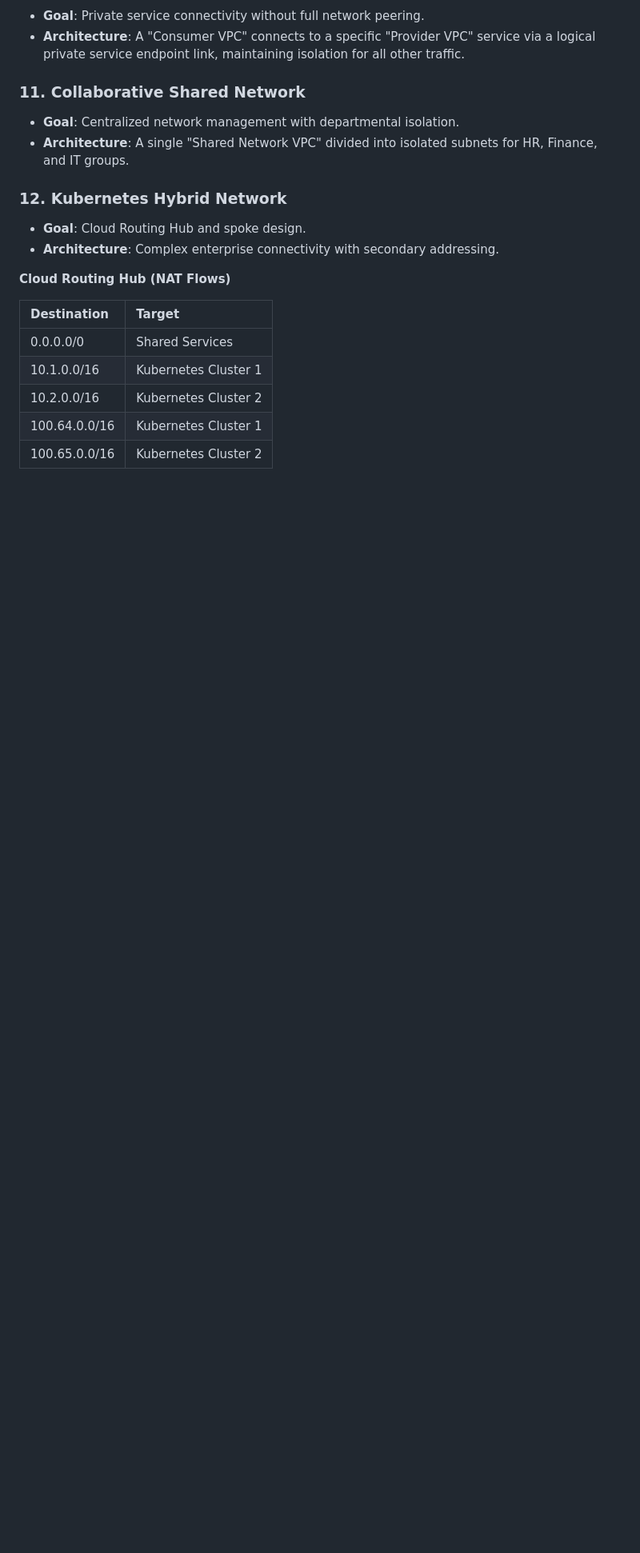
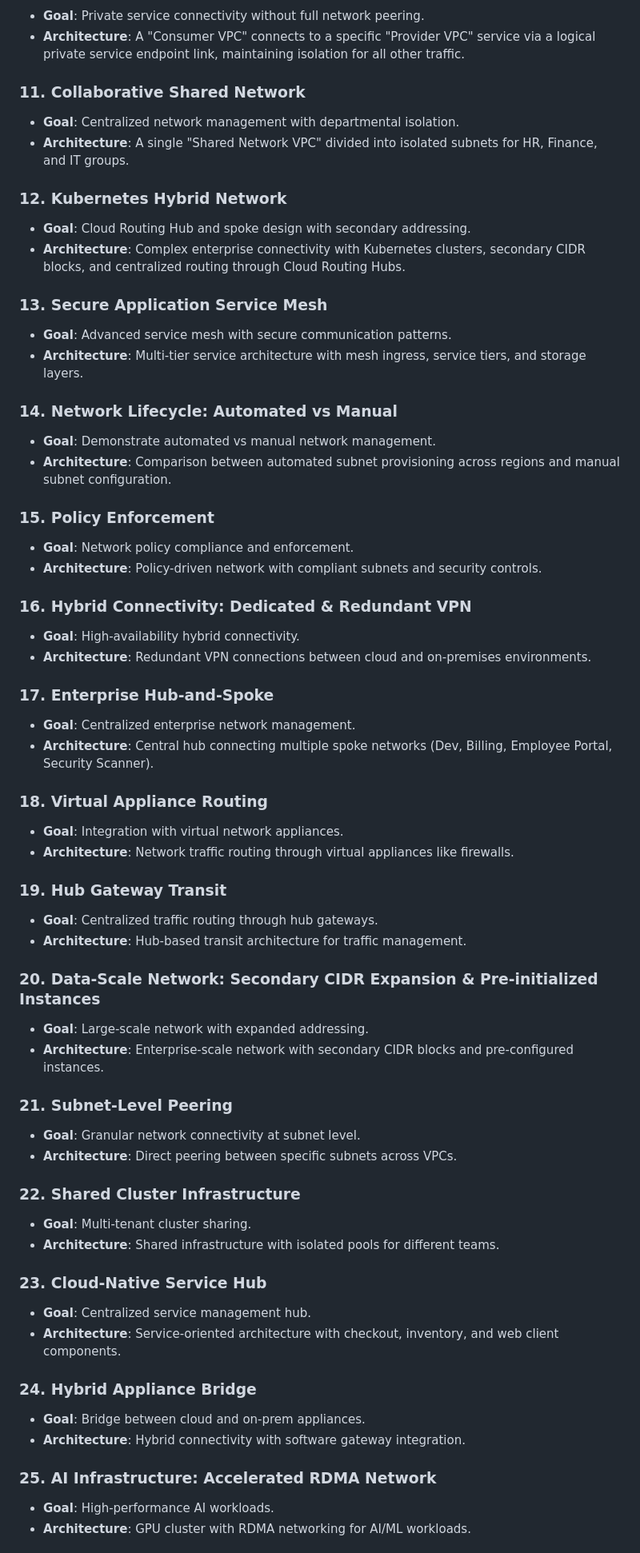
Before and after one commit to lloydchang/cloud-networking-control-plane-simulator, a Markdown page: docs/VPC.md, the part around one of its changes. Shown at 80% size. Drawn GitHub-style; blank space fills up the shorter version.

```diff
--- a/docs/VPC.md
+++ b/docs/VPC.md
@@ -84,16 +88,71 @@ The simulator includes 40 key scenarios, ordered from basic connectivity to comp
 
 ### 12. Kubernetes Hybrid Network
 
-* **Goal**: Cloud Routing Hub and spoke design.
-* **Architecture**: Complex enterprise connectivity with secondary addressing.
+* **Goal**: Cloud Routing Hub and spoke design with secondary addressing.
+* **Architecture**: Complex enterprise connectivity with Kubernetes clusters, secondary CIDR blocks, and centralized routing through Cloud Routing Hubs.
 
+### 13. Secure Application Service Mesh
 
-**Cloud Routing Hub (NAT Flows)**
+* **Goal**: Advanced service mesh with secure communication patterns.
+* **Architecture**: Multi-tier service architecture with mesh ingress, service tiers, and storage layers.
 
-| Destination | Target |
-| :--- | :--- |
-| 0.0.0.0/0 | Shared Services |
-| 10.1.0.0/16 | Kubernetes Cluster 1 |
-| 10.2.0.0/16 | Kubernetes Cluster 2 |
-| 100.64.0.0/16 | Kubernetes Cluster 1 |
-| 100.65.0.0/16 | Kubernetes Cluster 2 |
+### 14. Network Lifecycle: Automated vs Manual
+
+* **Goal**: Demonstrate automated vs manual network management.
+* **Architecture**: Comparison between automated subnet provisioning across regions and manual subnet configuration.
+
+### 15. Policy Enforcement
+
+* **Goal**: Network policy compliance and enforcement.
+* **Architecture**: Policy-driven network with compliant subnets and security controls.
+
+### 16. Hybrid Connectivity: Dedicated & Redundant VPN
+
+* **Goal**: High-availability hybrid connectivity.
+* **Architecture**: Redundant VPN connections between cloud and on-premises environments.
+
+### 17. Enterprise Hub-and-Spoke
+
+* **Goal**: Centralized enterprise network management.
+* **Architecture**: Central hub connecting multiple spoke networks (Dev, Billing, Employee Portal, Security Scanner).
+
+### 18. Virtual Appliance Routing
+
+* **Goal**: Integration with virtual network appliances.
+* **Architecture**: Network traffic routing through virtual appliances like firewalls.
+
+### 19. Hub Gateway Transit
+
+* **Goal**: Centralized traffic routing through hub gateways.
+* **Architecture**: Hub-based transit architecture for traffic management.
+
+### 20. Data-Scale Network: Secondary CIDR Expansion & Pre-initialized Instances
+
+* **Goal**: Large-scale network with expanded addressing.
+* **Architecture**: Enterprise-scale network with secondary CIDR blocks and pre-configured instances.
+
+### 21. Subnet-Level Peering
+
+* **Goal**: Granular network connectivity at subnet level.
+* **Architecture**: Direct peering between specific subnets across VPCs.
+
+### 22. Shared Cluster Infrastructure
+
+* **Goal**: Multi-tenant cluster sharing.
+* **Architecture**: Shared infrastructure with isolated pools for different teams.
+
+### 23. Cloud-Native Service Hub
+
+* **Goal**: Centralized service management hub.
+* **Architecture**: Service-oriented architecture with checkout, inventory, and web client components.
+
+### 24. Hybrid Appliance Bridge
+
+* **Goal**: Bridge between cloud and on-prem appliances.
+* **Architecture**: Hybrid connectivity with software gateway integration.
+
+### 25. AI Infrastructure: Accelerated RDMA Network
+
+* **Goal**: High-performance AI workloads.
+* **Architecture**: GPU cluster with RDMA networking for AI/ML workloads.
+
```
Also changed, not shown: other parts of docs/VPC.md (+72 -4 lines).
